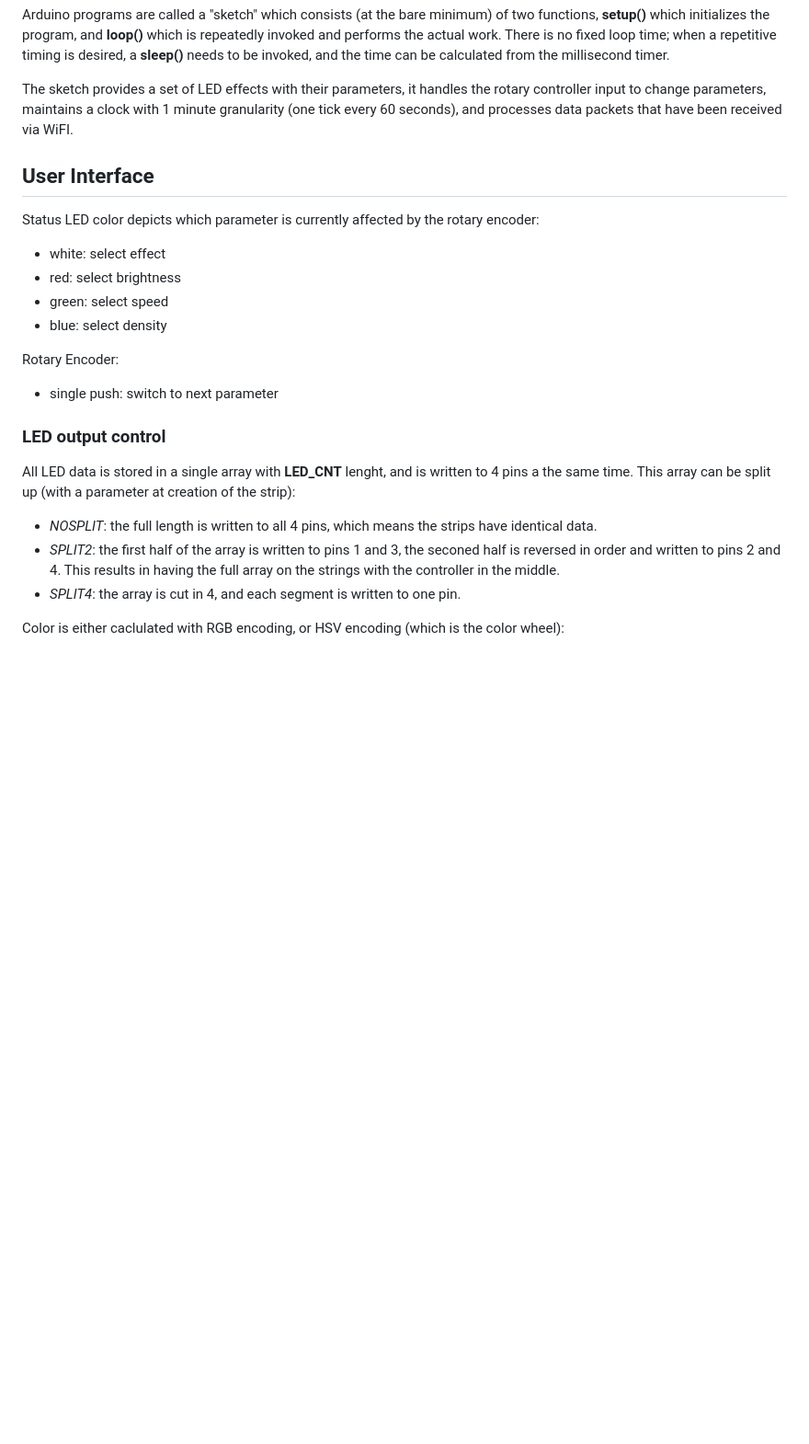
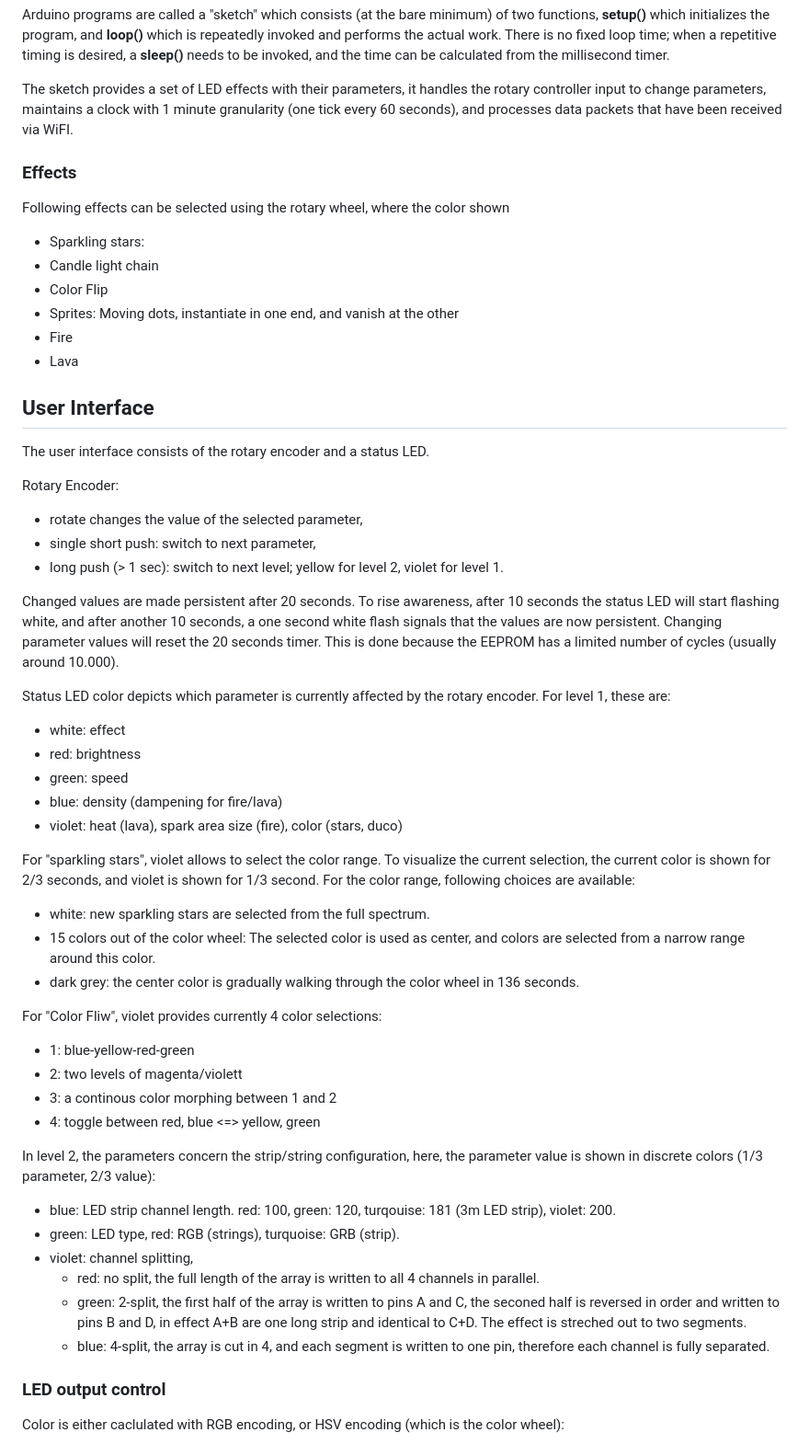
Before and after one commit to klausbotschen/esp8266-led, a Markdown page: README.md, the part around one of its changes. Shown at 92% size. GitHub-like rendering; blank space fills up the shorter version.

Commit message:
added description of UI

```diff
--- a/README.md
+++ b/README.md
@@ -35,26 +35,60 @@ Arduino programs are called a "sketch" which consists (at the bare minimum) of t
 
 The sketch provides a set of LED effects with their parameters, it handles the rotary controller input to change parameters, maintains a clock with 1 minute granularity (one tick every 60 seconds), and processes data packets that have been received via WiFI.
 
+### Effects
+
+Following effects can be selected using the rotary wheel, where the color shown
+
+* Sparkling stars:
+* Candle light chain
+* Color Flip
+* Sprites: Moving dots, instantiate in one end, and vanish at the other
+* Fire
+* Lava
+
 ## User Interface
 
-Status LED color depicts which parameter is currently affected by the rotary encoder:
-
-* white: select effect
-* red: select brightness
-* green: select speed
-* blue: select density
+The user interface consists of the rotary encoder and a status LED.
 
 Rotary Encoder:
 
-* single push: switch to next parameter
+* rotate changes the value of the selected parameter,
+* single short push: switch to next parameter,
+* long push (> 1 sec): switch to next level; yellow for level 2, violet for level 1.
+
+Changed values are made persistent after 20 seconds. To rise awareness, after 10 seconds the status LED will start flashing white, and after another 10 seconds, a one second white flash signals that the values are now persistent. Changing parameter values will reset the 20 seconds timer. This is done because the EEPROM has a limited number of cycles (usually around 10.000).
+
+Status LED color depicts which parameter is currently affected by the rotary encoder. For level 1, these are:
+
+* white: effect
+* red: brightness
+* green: speed
+* blue: density (dampening for fire/lava)
+* violet: heat (lava), spark area size (fire), color (stars, duco)
+
+For "sparkling stars", violet allows to select the color range. To visualize the current selection, the current color is shown for 2/3 seconds, and violet is shown for 1/3 second. For the color range, following choices are available:
+
+* white: new sparkling stars are selected from the full spectrum.
+* 15 colors out of the color wheel: The selected color is used as center, and colors are selected from a narrow range around this color.
+* dark grey: the center color is gradually walking through the color wheel in 136 seconds.
+
+For "Color Fliw", violet provides currently 4 color selections:
+
+* 1: blue-yellow-red-green
+* 2: two levels of magenta/violett
+* 3: a continous color morphing between 1 and 2
+* 4: toggle between red, blue <=> yellow, green
+
+In level 2, the parameters concern the strip/string configuration, here, the parameter value is shown in discrete colors (1/3 parameter, 2/3 value):
+
+* blue: LED strip channel length. red: 100, green: 120, turqouise: 181 (3m LED strip), violet: 200.
+* green: LED type, red: RGB (strings), turquoise: GRB (strip).
+* violet: channel splitting,
+  * red: no split, the full length of the array is written to all 4 channels in parallel.
+  * green: 2-split, the first half of the array is written to pins A and C, the seconed half is reversed in order and written to pins B and D, in effect A+B are one long strip and identical to C+D. The effect is streched out to two segments.
+  * blue: 4-split, the array is cut in 4, and each segment is written to one pin, therefore each channel is fully separated.
 
 ### LED output control
-
-All LED data is stored in a single array with __LED_CNT__ lenght, and is written to 4 pins a the same time. This array can be split up (with a parameter at creation of the strip):
-
-* _NOSPLIT_: the full length is written to all 4 pins, which means the strips have identical data.
-* _SPLIT2_: the first half of the array is written to pins 1 and 3, the seconed half is reversed in order and written to pins 2 and 4. This results in having the full array on the strings with the controller in the middle.
-* _SPLIT4_: the array is cut in 4, and each segment is written to one pin.
 
 Color is either caclulated with RGB encoding, or HSV encoding (which is the color wheel):
 
```
Also changed, not shown: other parts of README.md (+0 -13 lines).
